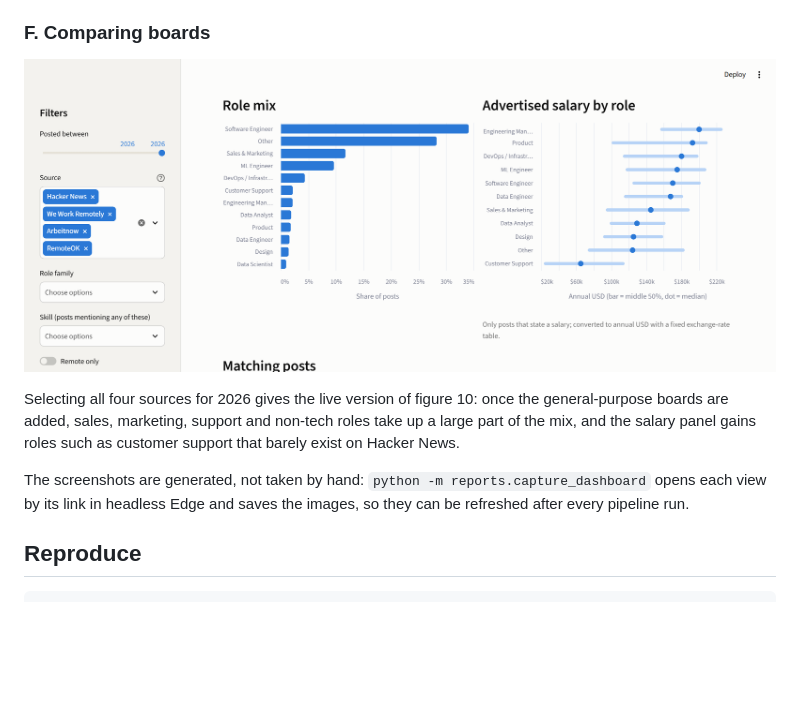
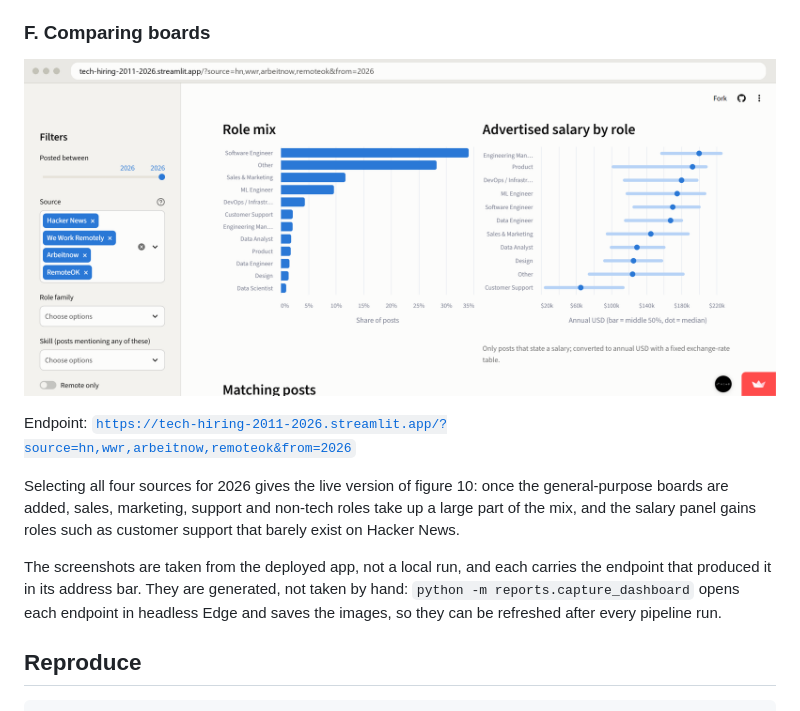
Before and after one commit to MrThetaIII/job-market-pipeline, a Markdown page: reports/SHOWCASE.md, the part around one of its changes. Rendered like a GitHub page; pictures changed too: reports/figures/dash_6_all_sources.png; blank space fills up the shorter version.

```diff
--- a/reports/SHOWCASE.md
+++ b/reports/SHOWCASE.md
@@ -251,14 +262,17 @@ the aggregates checkable and honours the boards' request for a link back.
 
 ![All four sources, 2026](figures/dash_6_all_sources.png)
 
+Endpoint: [`https://tech-hiring-2011-2026.streamlit.app/?source=hn,wwr,arbeitnow,remoteok&from=2026`](https://tech-hiring-2011-2026.streamlit.app/?source=hn,wwr,arbeitnow,remoteok&from=2026)
+
 Selecting all four sources for 2026 gives the live version of figure 10: once the
 general-purpose boards are added, sales, marketing, support and non-tech roles take up
 a large part of the mix, and the salary panel gains roles such as customer support that
 barely exist on Hacker News.
 
-The screenshots are generated, not taken by hand: `python -m reports.capture_dashboard`
-opens each view by its link in headless Edge and saves the images, so they can be
-refreshed after every pipeline run.
+The screenshots are taken from the deployed app, not a local run, and each carries the
+endpoint that produced it in its address bar. They are generated, not taken by hand:
+`python -m reports.capture_dashboard` opens each endpoint in headless Edge and saves the
+images, so they can be refreshed after every pipeline run.
 
 ## Reproduce
 
```
Also changed, not shown: other parts of reports/SHOWCASE.md (+12 -1 lines), reports/figures/dash_1_overview.png, reports/figures/dash_2_skills.png, reports/figures/dash_3_roles_salary.png, reports/figures/dash_4_filtered.png, reports/figures/dash_5_table.png, 1 other file.
